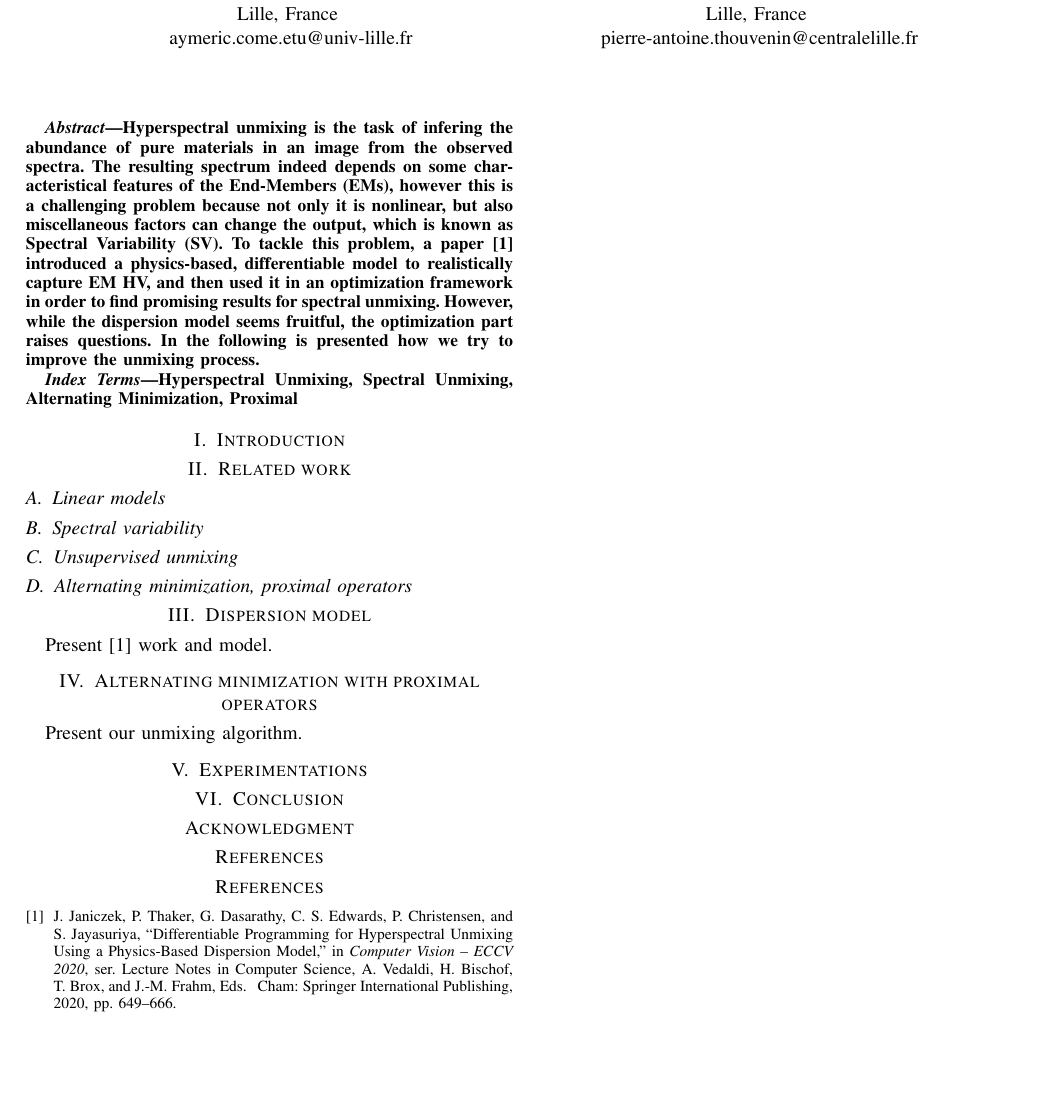
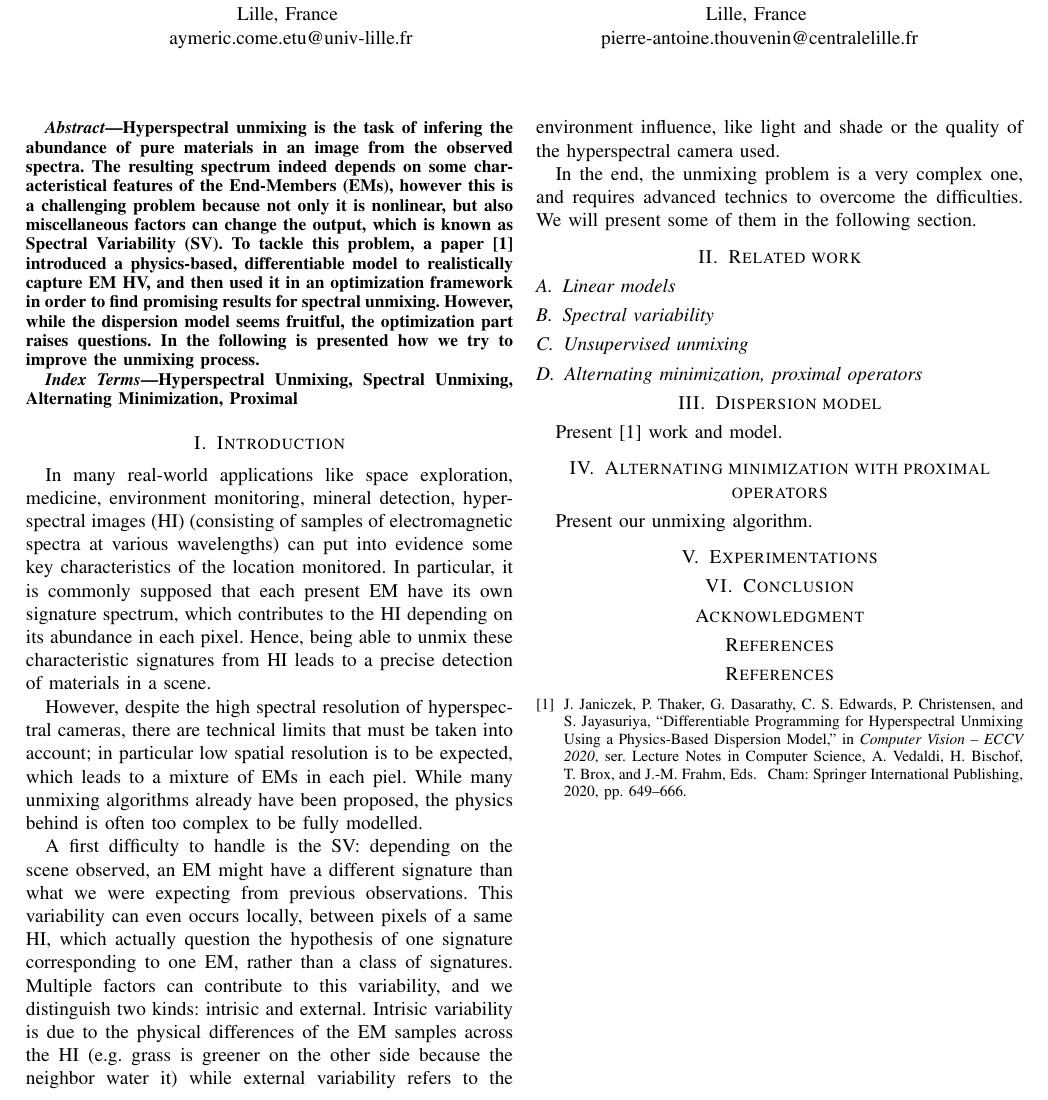
Before and after one commit to Javisty/spectral_unmixing, a LaTeX paper (latex/main.tex): part of the page, cut so that both start at the same text, the shorter picture padded with empty space. Compiled offline with pdfLaTeX; a missing font is replaced by an installed copy or a similar font; a LaTeX package or settings file that is missing is left out.

Commit message:
Write first draw of introduction

```diff
--- a/latex/main.tex
+++ b/latex/main.tex
@@ -40,7 +40,13 @@ Hyperspectral Unmixing, Spectral Unmixing, Alternating Minimization, Proximal
 \end{IEEEkeywords}
 
 \section{Introduction}
+In many real-world applications like space exploration, medicine, environment monitoring, mineral detection, hyperspectral images (HI) (consisting of samples of electromagnetic spectra at various wavelengths) can put into evidence some key characteristics of the location monitored. In particular, it is commonly supposed that each present EM have its own signature spectrum, which contributes to the HI depending on its abundance in each pixel. Hence, being able to unmix these characteristic signatures from HI leads to a precise detection of materials in a scene.
 
+However, despite the high spectral resolution of hyperspectral cameras, there are technical limits that must be taken into account; in particular low spatial resolution is to be expected, which leads to a mixture of EMs in each piel. While many unmixing algorithms already have been proposed, the physics behind is often too complex to be fully modelled.
+
+A first difficulty to handle is the SV: depending on the scene observed, an EM might have a different signature than what we were expecting from previous observations. This variability can even occurs locally, between pixels of a same HI, which actually question the hypothesis of one signature corresponding to one EM, rather than a class of signatures. Multiple factors can contribute to this variability, and we distinguish two kinds: intrisic and external. Intrisic variability is due to the physical differences of the EM samples across the HI (e.g. grass is greener on the other side because the neighbor water it) while external variability refers to the environment influence, like light and shade or the quality of the hyperspectral camera used.
+
+In the end, the unmixing problem is a very complex one, and requires advanced technics to overcome the difficulties. We will present some of them in the following section.
 \section{Related work}
 \subsection{Linear models}
 
```
